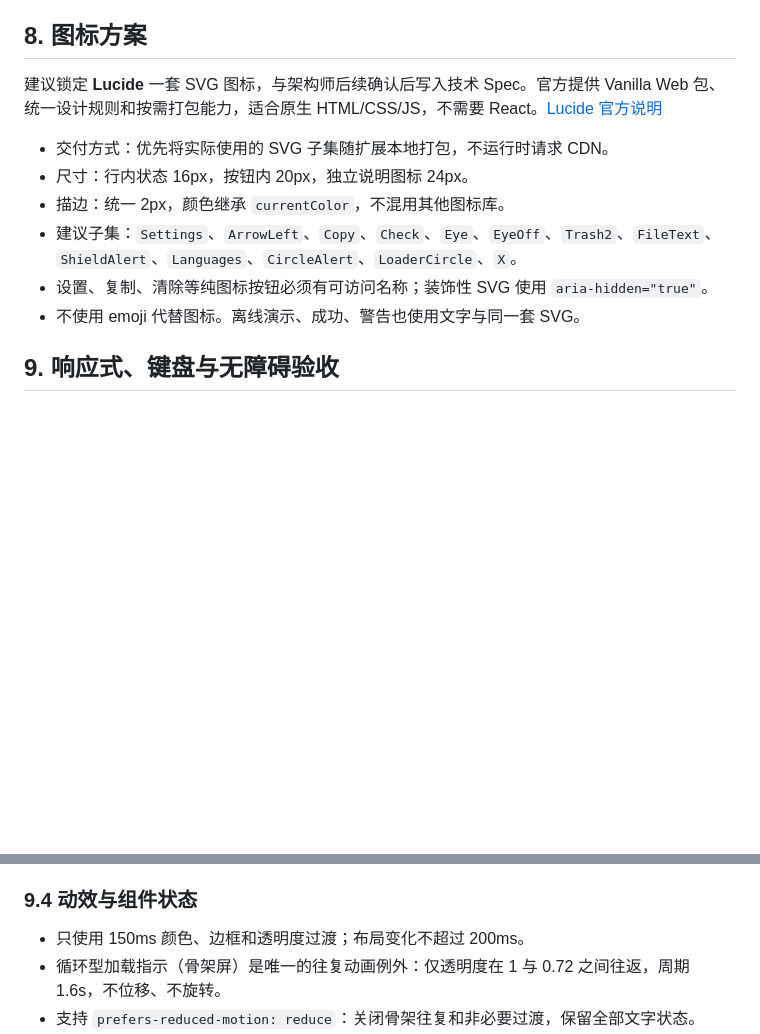
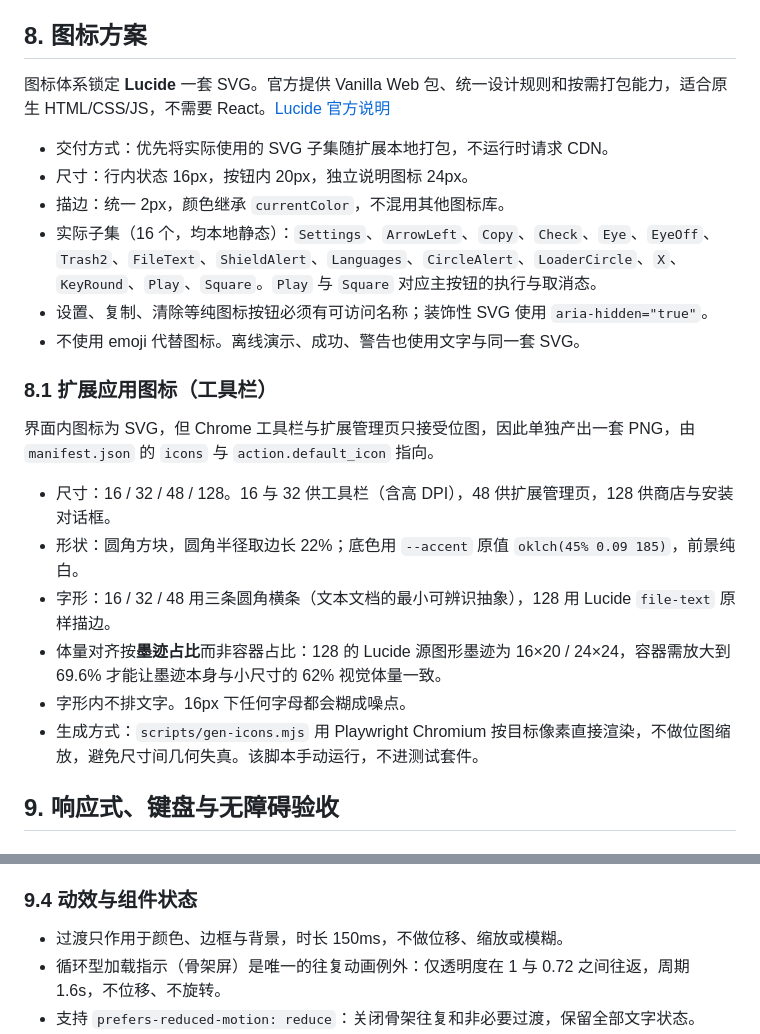
Before and after one commit to youcare7/gemini-summary-ext, a Markdown page: docs/UIUX.md, 2 parts joined by grey strips. GitHub-like rendering; blank space fills up the shorter version.

Commit message:
docs(uiux): 补工具栏图标规范，修正过渡与图标子集描述
- 新增 §8.1 扩展应用图标：尺寸/形状/底色/字形/墨迹占比对齐规则/生成方式
- §8 由「建议锁定 Lucide」改为已锁定，子集按实际 16 个 SVG 列出，
  补 KeyRound / Play / Square
- §9.4 过渡描述改为「颜色、边框与背景，150ms」，
  删去实际不存在的布局过渡，并明确骨架透明度往复是唯一动画例外

```diff
--- a/docs/UIUX.md
+++ b/docs/UIUX.md
@@ -291,14 +291,25 @@ Chrome Storage API 区分 `remove()` 的单项移除与 `clear()` 的全区清
 
 ## 8. 图标方案
 
-建议锁定 **Lucide** 一套 SVG 图标，与架构师后续确认后写入技术 Spec。官方提供 Vanilla Web 包、统一设计规则和按需打包能力，适合原生 HTML/CSS/JS，不需要 React。[Lucide 官方说明](https://lucide.dev/guide/)
+图标体系锁定 **Lucide** 一套 SVG。官方提供 Vanilla Web 包、统一设计规则和按需打包能力，适合原生 HTML/CSS/JS，不需要 React。[Lucide 官方说明](https://lucide.dev/guide/)
 
 - 交付方式：优先将实际使用的 SVG 子集随扩展本地打包，不运行时请求 CDN。
 - 尺寸：行内状态 16px，按钮内 20px，独立说明图标 24px。
 - 描边：统一 2px，颜色继承 `currentColor`，不混用其他图标库。
-- 建议子集：`Settings`、`ArrowLeft`、`Copy`、`Check`、`Eye`、`EyeOff`、`Trash2`、`FileText`、`ShieldAlert`、`Languages`、`CircleAlert`、`LoaderCircle`、`X`。
+- 实际子集（16 个，均本地静态）：`Settings`、`ArrowLeft`、`Copy`、`Check`、`Eye`、`EyeOff`、`Trash2`、`FileText`、`ShieldAlert`、`Languages`、`CircleAlert`、`LoaderCircle`、`X`、`KeyRound`、`Play`、`Square`。`Play` 与 `Square` 对应主按钮的执行与取消态。
 - 设置、复制、清除等纯图标按钮必须有可访问名称；装饰性 SVG 使用 `aria-hidden="true"`。
 - 不使用 emoji 代替图标。离线演示、成功、警告也使用文字与同一套 SVG。
+
+### 8.1 扩展应用图标（工具栏）
+
+界面内图标为 SVG，但 Chrome 工具栏与扩展管理页只接受位图，因此单独产出一套 PNG，由 `manifest.json` 的 `icons` 与 `action.default_icon` 指向。
+
+- 尺寸：16 / 32 / 48 / 128。16 与 32 供工具栏（含高 DPI），48 供扩展管理页，128 供商店与安装对话框。
+- 形状：圆角方块，圆角半径取边长 22%；底色用 `--accent` 原值 `oklch(45% 0.09 185)`，前景纯白。
+- 字形：16 / 32 / 48 用三条圆角横条（文本文档的最小可辨识抽象），128 用 Lucide `file-text` 原样描边。
+- 体量对齐按**墨迹占比**而非容器占比：128 的 Lucide 源图形墨迹为 16×20 / 24×24，容器需放大到 69.6% 才能让墨迹本身与小尺寸的 62% 视觉体量一致。
+- 字形内不排文字。16px 下任何字母都会糊成噪点。
+- 生成方式：`scripts/gen-icons.mjs` 用 Playwright Chromium 按目标像素直接渲染，不做位图缩放，避免尺寸间几何失真。该脚本手动运行，不进测试套件。
 
 ## 9. 响应式、键盘与无障碍验收
 
@@ -329,7 +340,7 @@ Chrome Storage API 区分 `remove()` 的单项移除与 `clear()` 的全区清
 
 ### 9.4 动效与组件状态
 
-- 只使用 150ms 颜色、边框和透明度过渡；布局变化不超过 200ms。
+- 过渡只作用于颜色、边框与背景，时长 150ms，不做位移、缩放或模糊。
 - 循环型加载指示（骨架屏）是唯一的往复动画例外：仅透明度在 1 与 0.72 之间往返，周期 1.6s，不位移、不旋转。
 - 支持 `prefers-reduced-motion: reduce`：关闭骨架往复和非必要过渡，保留全部文字状态。
 - 按钮覆盖 Default、Hover、Focus、Active、Disabled、Loading；输入框另覆盖 Error；任务区覆盖 Empty、Error、Populated、Edge 和 Success。
```
